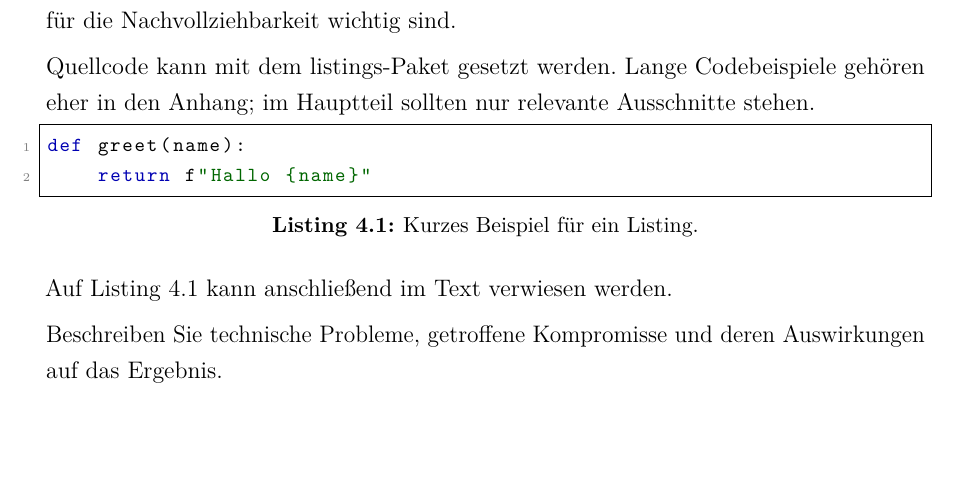
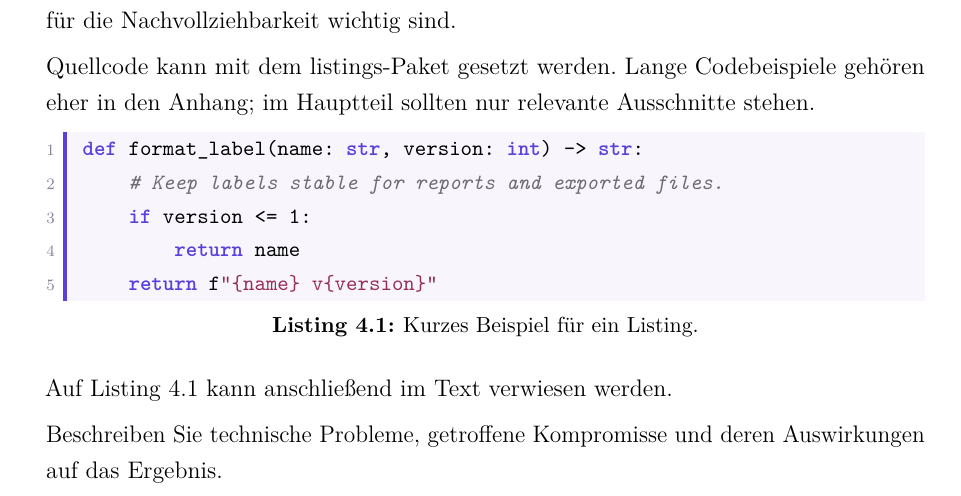
Before and after one commit to johind/hsrm-latex-template, a LaTeX thesis (main.tex, which reads config/preamble.tex, sections/implementation.tex): part of page 11 of 14, cut so that both start at the same text, the shorter picture padded with empty space. Compiled offline with pdfLaTeX.

Commit message:
style(listings): modernize code block presentation

```diff
--- a/config/preamble.tex
+++ b/config/preamble.tex
@@ -23,6 +23,7 @@
 \usepackage{amsmath,amssymb,amsthm}
 \usepackage{siunitx}
 
+\usepackage{upquote}
 \usepackage{listings}
 \usepackage[font=small,labelfont=bf]{caption}
 \usepackage{subcaption}
@@ -87,23 +88,38 @@
 % ---------------------------------------------------------------------------
 % Source-code listings
 % ---------------------------------------------------------------------------
-% Use \begin{lstlisting}[language=Python,caption={...},label={lst:example}] for
-% code examples. Add language-specific styles here if your thesis needs them.
+% Use language=Python, Java, C++, SQL, HTML, XML, etc. as needed.
+% Long listings are usually better placed in the appendix.
+\definecolor{listingbackground}{HTML}{F8F6FC}
+\definecolor{listingrule}{HTML}{5940D9}
+\definecolor{listingnumber}{HTML}{8A8494}
+\definecolor{listingkeyword}{HTML}{5940D9}
+\definecolor{listingcomment}{HTML}{6F6A75}
+\definecolor{listingstring}{HTML}{982D5D}
+
 \lstdefinestyle{thesislisting}{
-  basicstyle=\ttfamily\footnotesize,
-  keywordstyle=\color{blue!70!black},
-  commentstyle=\color{gray}\itshape,
-  stringstyle=\color{green!40!black},
+  basicstyle=\ttfamily\small,
+  backgroundcolor=\color{listingbackground},
+  keywordstyle=\bfseries\color{listingkeyword},
+  commentstyle=\itshape\color{listingcomment},
+  stringstyle=\color{listingstring},
   numbers=left,
-  numberstyle=\tiny\color{gray},
+  numberstyle=\scriptsize\color{listingnumber},
   stepnumber=1,
-  numbersep=8pt,
-  frame=single,
+  numbersep=14pt,
+  frame=leftline,
+  rulecolor=\color{listingrule},
+  framesep=8pt,
+  framerule=2pt,
+  xleftmargin=1.6em,
   breaklines=true,
   breakatwhitespace=true,
+  columns=fullflexible,
+  keepspaces=true,
   tabsize=2,
   captionpos=b,
-  showstringspaces=false
+  showstringspaces=false,
+  upquote=true
 }
 \lstset{style=thesislisting}
 \renewcommand{\lstlistlistingname}{Quellcodeverzeichnis}
@@ -111,4 +127,5 @@
 % ---------------------------------------------------------------------------
 % Helper commands
 % ---------------------------------------------------------------------------
+\newcommand{\code}[1]{\texttt{#1}}
 \newcommand{\placeholder}[1]{\textcolor{red!70!black}{#1}}
--- a/sections/implementation.tex
+++ b/sections/implementation.tex
@@ -10,8 +10,11 @@ gehören eher in den Anhang; im Hauptteil sollten nur relevante Ausschnitte
 stehen.
 
 \begin{lstlisting}[language=Python,caption={Kurzes Beispiel für ein Listing.},label={lst:example}]
-def greet(name):
-    return f"Hallo {name}"
+def format_label(name: str, version: int) -> str:
+    # Keep labels stable for reports and exported files.
+    if version <= 1:
+        return name
+    return f"{name} v{version}"
 \end{lstlisting}
 
 Auf Listing~\ref{lst:example} kann anschließend im Text verwiesen werden.
```
Also changed, not shown: README.md.
